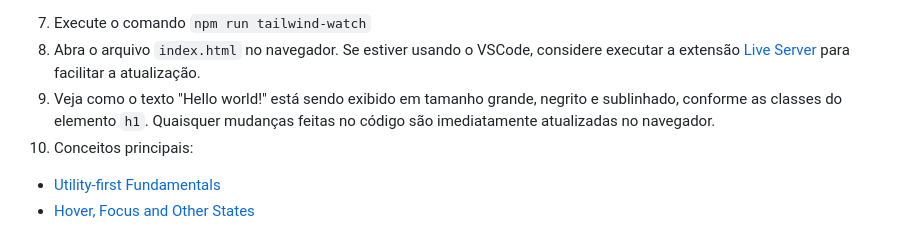
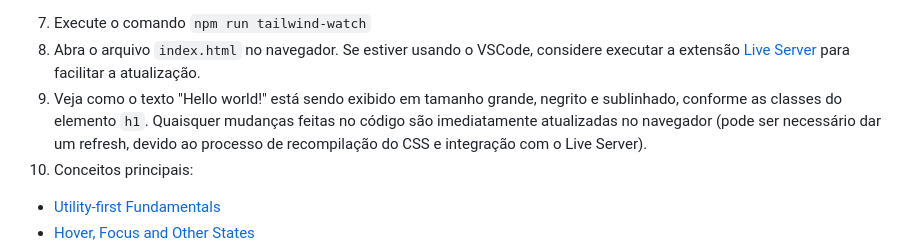
Before and after one commit to dlucredio/cursoguiresponsiva, a Markdown page: tailwind.md, the part around the change. Rendered like a GitHub page.

````diff
--- a/tailwind.md
+++ b/tailwind.md
@@ -68,7 +68,7 @@ module.exports = {
 ```
 7. Execute o comando `npm run tailwind-watch`
 8. Abra o arquivo `index.html` no navegador. Se estiver usando o VSCode, considere executar a extensão [Live Server](https://marketplace.visualstudio.com/items?itemName=ritwickdey.LiveServer) para facilitar a atualização.
-9. Veja como o texto "Hello world!" está sendo exibido em tamanho grande, negrito e sublinhado, conforme as classes do elemento `h1`. Quaisquer mudanças feitas no código são imediatamente atualizadas no navegador.
+9. Veja como o texto "Hello world!" está sendo exibido em tamanho grande, negrito e sublinhado, conforme as classes do elemento `h1`. Quaisquer mudanças feitas no código são imediatamente atualizadas no navegador (pode ser necessário dar um refresh, devido ao processo de recompilação do CSS e integração com o Live Server).
 10. Conceitos principais:
 * [Utility-first Fundamentals](https://tailwindcss.com/docs/utility-first)
 * [Hover, Focus and Other States](https://tailwindcss.com/docs/hover-focus-and-other-states)
````
Also changed, not shown: tailwindExemplo1.md (+2 -2 lines), tailwindExemplo2.md (+20 -5 lines).
